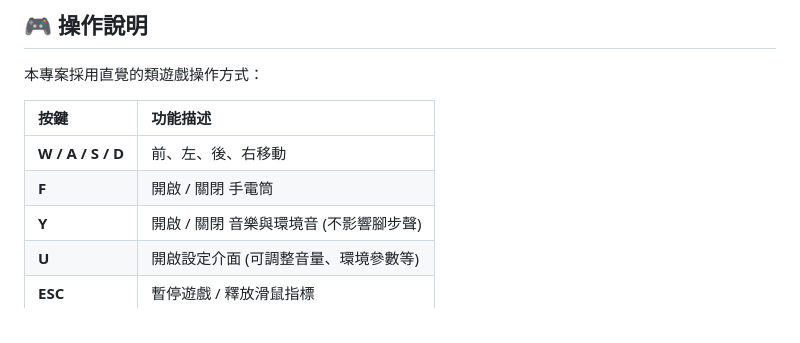
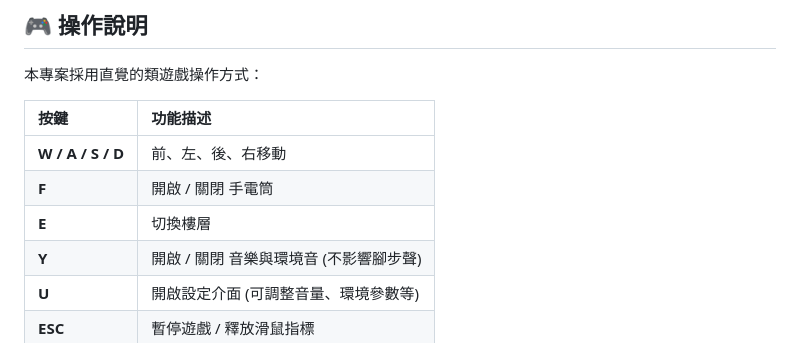
Before and after one commit to sally802528/LUMIERE-SPACE, a Markdown page: README.md, the part around the change. Rendered like a GitHub page.

Commit message:
Add key binding for switching floors

```diff
--- a/README.md
+++ b/README.md
@@ -47,6 +47,7 @@ LUMIERE-SPACE 是一個基於網頁的 3D 虛擬畫廊展示系統。用戶可
 | :--- | :--- |
 | **W / A / S / D** | 前、左、後、右移動 |
 | **F** | 開啟 / 關閉 手電筒 |
+| **E** | 切換樓層 |
 | **Y** | 開啟 / 關閉 音樂與環境音 (不影響腳步聲) |
 | **U** | 開啟設定介面 (可調整音量、環境參數等) |
 | **ESC** | 暫停遊戲 / 釋放滑鼠指標 |
```
